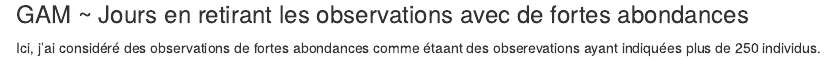
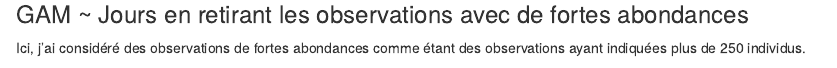
Before and after one commit to Jean-Nab/epoc, an R Markdown document (Exploration_EPOC_ver2.Rmd): the page in a window 1100 px wide, from 980 px down. Rendered offline with R 4.5, knitr and Pandoc, with nearby package versions; some code elsewhere in the file could not run offline.

Commit message:
Update Exploration_EPOC_ver2.Rmd

````diff
--- a/Exploration_EPOC_ver2.Rmd
+++ b/Exploration_EPOC_ver2.Rmd
@@ -195,7 +195,7 @@ tm_shape(carte.commun) +
 
 
 ### GAM ~ Jours en retirant les observations avec de fortes abondances
-Ici, j'ai considéré des observations de fortes abondances comme étaant des obserevations ayant indiquées plus de 250 individus.
+Ici, j'ai considéré des observations de fortes abondances comme étant des observations ayant indiquées plus de 250 individus.
 ```{r retrait_huge_ab, include=TRUE,echo=FALSE,warning=FALSE}
 o <- which(epoc.court.in$Abondance_liste >= 250)
 epoc.low.ab <- epoc.court.in[-o,]
````
